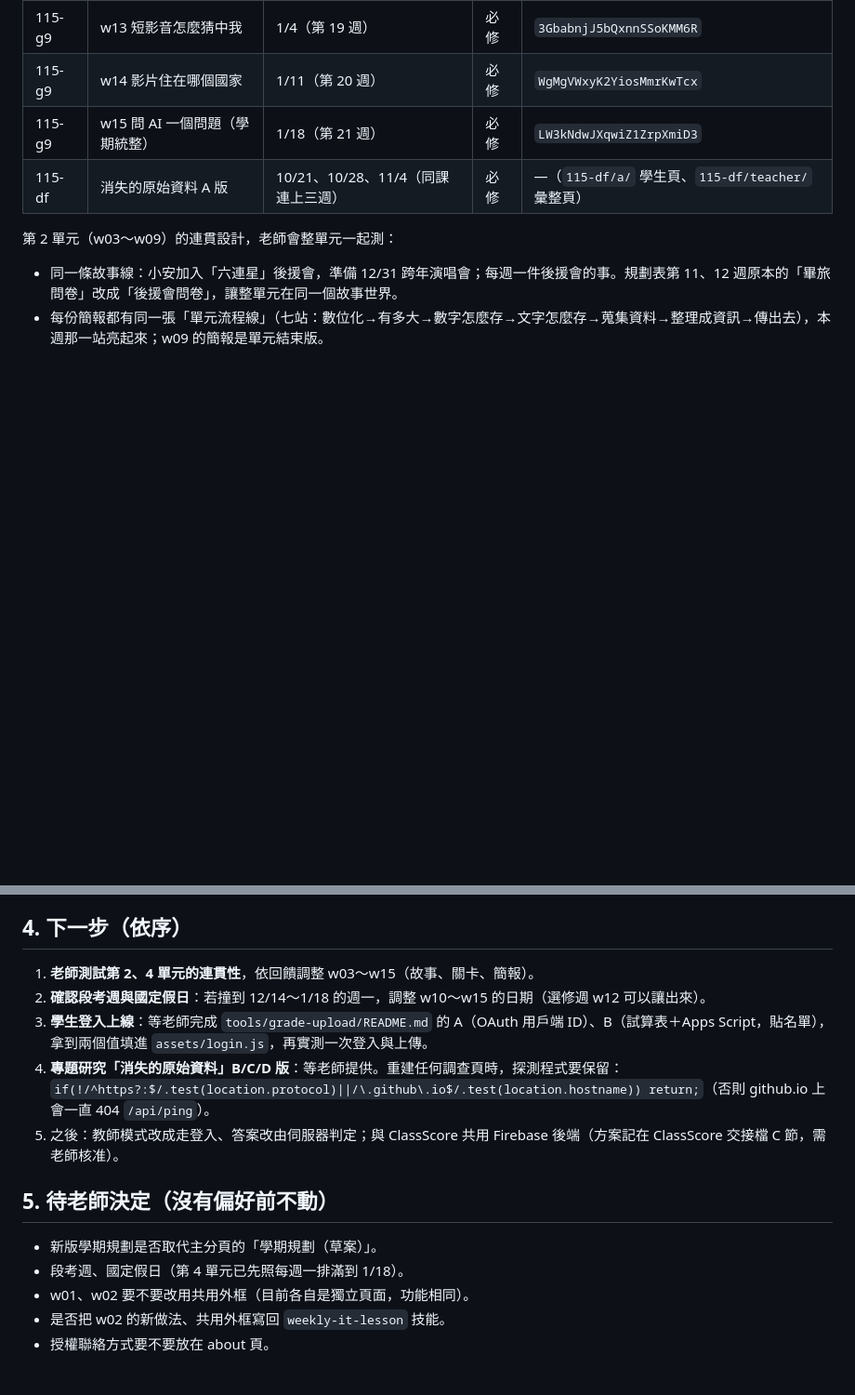
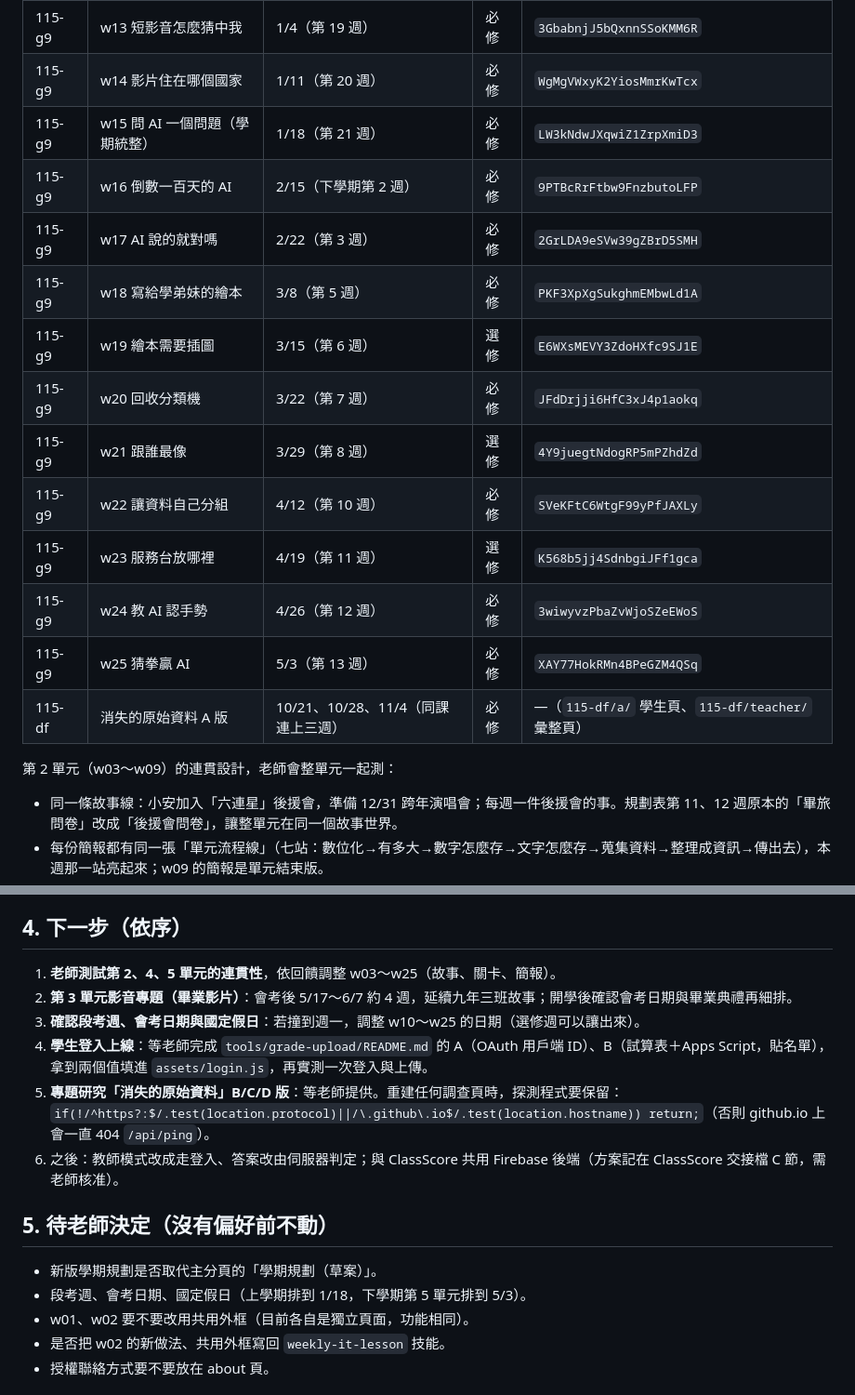
Before and after one commit to ybslab-edu/ybslab-edu.github.io, a Markdown page: docs/AI_HANDOFF.md, 2 parts joined by grey strips. Shown at 93% size. Rendered like a GitHub page; blank space fills up the shorter version.

Commit message:
交接檔：第 5 單元與下學期規劃
Co-Authored-By: Claude Opus 5.5 <noreply@anthropic.com>
Claude-Session: https://claude.ai/code/session_0198zG7CHSabxdMEdPri2Q1C

```diff
--- a/docs/AI_HANDOFF.md
+++ b/docs/AI_HANDOFF.md
@@ -38,6 +38,16 @@
 | 115-g9 | w13 短影音怎麼猜中我 | 1/4（第 19 週） | 必修 | `3GbabnjJ5bQxnnSSoKMM6R` |
 | 115-g9 | w14 影片住在哪個國家 | 1/11（第 20 週） | 必修 | `WgMgVWxyK2YiosMmrKwTcx` |
 | 115-g9 | w15 問 AI 一個問題（學期統整） | 1/18（第 21 週） | 必修 | `LW3kNdwJXqwiZ1ZrpXmiD3` |
+| 115-g9 | w16 倒數一百天的 AI | 2/15（下學期第 2 週） | 必修 | `9PTBcRrFtbw9FnzbutoLFP` |
+| 115-g9 | w17 AI 說的就對嗎 | 2/22（第 3 週） | 必修 | `2GrLDA9eSVw39gZBrD5SMH` |
+| 115-g9 | w18 寫給學弟妹的繪本 | 3/8（第 5 週） | 必修 | `PKF3XpXgSukghmEMbwLd1A` |
+| 115-g9 | w19 繪本需要插圖 | 3/15（第 6 週） | 選修 | `E6WXsMEVY3ZdoHXfc9SJ1E` |
+| 115-g9 | w20 回收分類機 | 3/22（第 7 週） | 必修 | `JFdDrjji6HfC3xJ4p1aokq` |
+| 115-g9 | w21 跟誰最像 | 3/29（第 8 週） | 選修 | `4Y9juegtNdogRP5mPZhdZd` |
+| 115-g9 | w22 讓資料自己分組 | 4/12（第 10 週） | 必修 | `SVeKFtC6WtgF99yPfJAXLy` |
+| 115-g9 | w23 服務台放哪裡 | 4/19（第 11 週） | 選修 | `K568b5jj4SdnbgiJFf1gca` |
+| 115-g9 | w24 教 AI 認手勢 | 4/26（第 12 週） | 必修 | `3wiwyvzPbaZvWjoSZeEWoS` |
+| 115-g9 | w25 猜拳贏 AI | 5/3（第 13 週） | 必修 | `XAY77HokRMn4BPeGZM4QSq` |
 | 115-df | 消失的原始資料 A 版 | 10/21、10/28、11/4（同課連上三週） | 必修 | —（`115-df/a/` 學生頁、`115-df/teacher/` 彙整頁） |
 
 第 2 單元（w03～w09）的連貫設計，老師會整單元一起測：
@@ -65,15 +83,16 @@
 - 刻意沒做、待老師決定：D01「本週活動」區塊（老師 10/15 要求拿掉本週卡片，與報告建議衝突）、D02 手機版改清單、D05 認色替代題、D07 未過關草稿保存、D09 EXIF 非 Windows 步驟、R01 localStorage 加學年度命名空間（需要遷移舊進度）。R02 已做：存不了進度時會提示抄成績碼。
 
 ## 4. 下一步（依序）
-1. **老師測試第 2、4 單元的連貫性**，依回饋調整 w03～w15（故事、關卡、簡報）。
-2. **確認段考週與國定假日**：若撞到 12/14～1/18 的週一，調整 w10～w15 的日期（選修週 w12 可以讓出來）。
-3. **學生登入上線**：等老師完成 `tools/grade-upload/README.md` 的 A（OAuth 用戶端 ID）、B（試算表＋Apps Script，貼名單），拿到兩個值填進 `assets/login.js`，再實測一次登入與上傳。
-4. **專題研究「消失的原始資料」B/C/D 版**：等老師提供。重建任何調查頁時，探測程式要保留：`if(!/^https?:$/.test(location.protocol)||/\.github\.io$/.test(location.hostname)) return;`（否則 github.io 上會一直 404 `/api/ping`）。
-5. 之後：教師模式改成走登入、答案改由伺服器判定；與 ClassScore 共用 Firebase 後端（方案記在 ClassScore 交接檔 C 節，需老師核准）。
+1. **老師測試第 2、4、5 單元的連貫性**，依回饋調整 w03～w25（故事、關卡、簡報）。
+2. **第 3 單元影音專題（畢業影片）**：會考後 5/17～6/7 約 4 週，延續九年三班故事；開學後確認會考日期與畢業典禮再細排。
+3. **確認段考週、會考日期與國定假日**：若撞到週一，調整 w10～w25 的日期（選修週可以讓出來）。
+4. **學生登入上線**：等老師完成 `tools/grade-upload/README.md` 的 A（OAuth 用戶端 ID）、B（試算表＋Apps Script，貼名單），拿到兩個值填進 `assets/login.js`，再實測一次登入與上傳。
+5. **專題研究「消失的原始資料」B/C/D 版**：等老師提供。重建任何調查頁時，探測程式要保留：`if(!/^https?:$/.test(location.protocol)||/\.github\.io$/.test(location.hostname)) return;`（否則 github.io 上會一直 404 `/api/ping`）。
+6. 之後：教師模式改成走登入、答案改由伺服器判定；與 ClassScore 共用 Firebase 後端（方案記在 ClassScore 交接檔 C 節，需老師核准）。
 
 ## 5. 待老師決定（沒有偏好前不動）
 - 新版學期規劃是否取代主分頁的「學期規劃（草案）」。
-- 段考週、國定假日（第 4 單元已先照每週一排滿到 1/18）。
+- 段考週、會考日期、國定假日（上學期排到 1/18，下學期第 5 單元排到 5/3）。
 - w01、w02 要不要改用共用外框（目前各自是獨立頁面，功能相同）。
 - 是否把 w02 的新做法、共用外框寫回 `weekly-it-lesson` 技能。
 - 授權聯絡方式要不要放在 about 頁。
```
Also changed, not shown: other parts of docs/AI_HANDOFF.md (+8 -0 lines).
